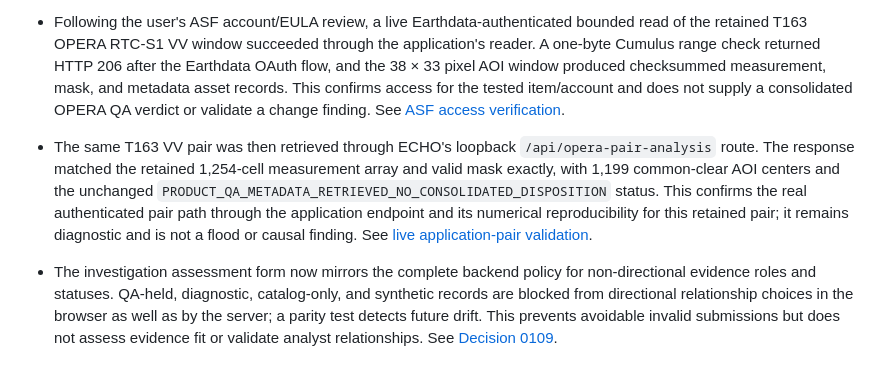
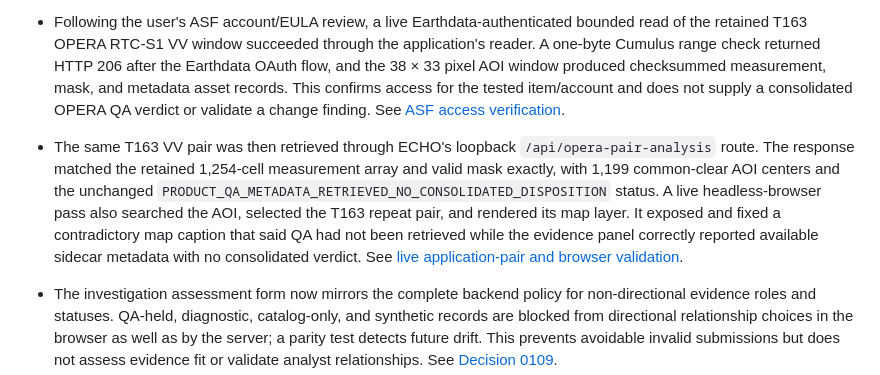
Before and after one commit to DrMK-ctrl/ECHO-Dancing-with-the-SARs-2026, a Markdown page: docs/PROJECT_DIRECTION.md, the part around the change. Drawn GitHub-style.

```diff
--- a/docs/PROJECT_DIRECTION.md
+++ b/docs/PROJECT_DIRECTION.md
@@ -11,7 +11,7 @@
 - A complete June 17–July 17 PROVISIONAL catalog screen filled a prior search-horizon gap: 43,564 scenes produced 14,485 metadata candidates, including 59 full/full candidates intersecting a coarse Iraq bounds. For one Baghdad-area P05023 pair, authenticated QA CSVs and reports plus bounded reads of the product identification fields reproduce the same `LSAR` and `(NOT SPECIFIED)` values. The pinned `nisarqa` rules fail those values, but ASF exposes only the aggregate group result; both products remain QA-held and no arrays were read. See [screen and exact-pair review](research/2026-11-12-provisional-gcov-horizon-screen.md).
 - The **Challenge this finding** workflow assembles a source-linked review, reproduces the T163 pair mean and median from checksummed values and masks, and recomputes its displayed VV/VH polarization and optical-support sensitivity statistics from checksum-linked per-cell records. It keeps unresolved OPERA QA and analyst-authored evidence relationships explicit; Iraq NISAR remains QA-held with no change finding. It produces no aggregate stability score and is not an automated causal evaluator. Sensitivity reproduction does not rerun the original raster processing or validate physical interpretation. See [implementation validation](validation/adversarial-evidence-challenge-2026-11-12.md) and [sensitivity reproduction validation](validation/adversarial-sensitivity-reproduction-2026-11-12.md).
 - Following the user's ASF account/EULA review, a live Earthdata-authenticated bounded read of the retained T163 OPERA RTC-S1 VV window succeeded through the application's reader. A one-byte Cumulus range check returned HTTP 206 after the Earthdata OAuth flow, and the 38 × 33 pixel AOI window produced checksummed measurement, mask, and metadata asset records. This confirms access for the tested item/account and does not supply a consolidated OPERA QA verdict or validate a change finding. See [ASF access verification](validation/asf-opera-rtc-access-after-eula-2026-11-12.md).
-- The same T163 VV pair was then retrieved through ECHO's loopback `/api/opera-pair-analysis` route. The response matched the retained 1,254-cell measurement array and valid mask exactly, with 1,199 common-clear AOI centers and the unchanged `PRODUCT_QA_METADATA_RETRIEVED_NO_CONSOLIDATED_DISPOSITION` status. This confirms the real authenticated pair path through the application endpoint and its numerical reproducibility for this retained pair; it remains diagnostic and is not a flood or causal finding. See [live application-pair validation](validation/opera-rtc-live-pair-app-api-e2e-2026-11-12.md).
+- The same T163 VV pair was then retrieved through ECHO's loopback `/api/opera-pair-analysis` route. The response matched the retained 1,254-cell measurement array and valid mask exactly, with 1,199 common-clear AOI centers and the unchanged `PRODUCT_QA_METADATA_RETRIEVED_NO_CONSOLIDATED_DISPOSITION` status. A live headless-browser pass also searched the AOI, selected the T163 repeat pair, and rendered its map layer. It exposed and fixed a contradictory map caption that said QA had not been retrieved while the evidence panel correctly reported available sidecar metadata with no consolidated verdict. See [live application-pair and browser validation](validation/opera-rtc-live-pair-app-api-e2e-2026-11-12.md).
 
 - The investigation assessment form now mirrors the complete backend policy for non-directional evidence roles and statuses. QA-held, diagnostic, catalog-only, and synthetic records are blocked from directional relationship choices in the browser as well as by the server; a parity test detects future drift. This prevents avoidable invalid submissions but does not assess evidence fit or validate analyst relationships. See [Decision 0109](decisions/0109-align-browser-directional-evidence-guard.md).
 - Added a reusable NASA SWOT RiverSP reach-screen command and used it on nine temporally nearby Version D granules for T163. No product-quality-good reach with a valid WSE was found within 50 km of the case window; nearby candidates were suspect or worse, so no water-level comparison or directional relationship was added. The route is retained with source checksums and QA outcomes to avoid repeating it without a new rationale. See [Decision 0108](decisions/0108-screen-swot-riversp-as-independent-context.md) and [validation](validation/swot-riversp-screen-T163-349925-2026-11-09.md).
```
Also changed, not shown: docs/validation/opera-rtc-live-pair-app-api-e2e-2026-11-12.md (+7 -1 lines), docs/validation/assets/opera-t163-live-browser-2026-11-12.png (added), 1 other file.
